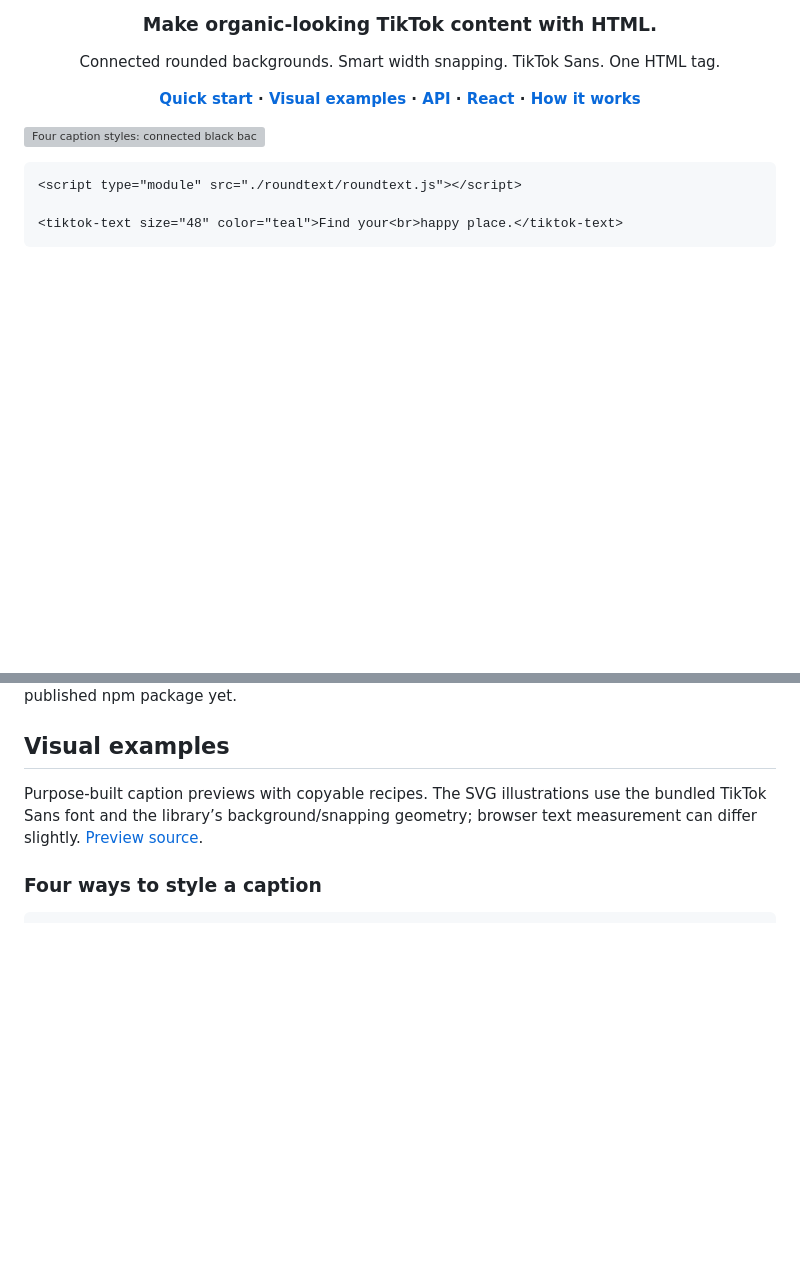
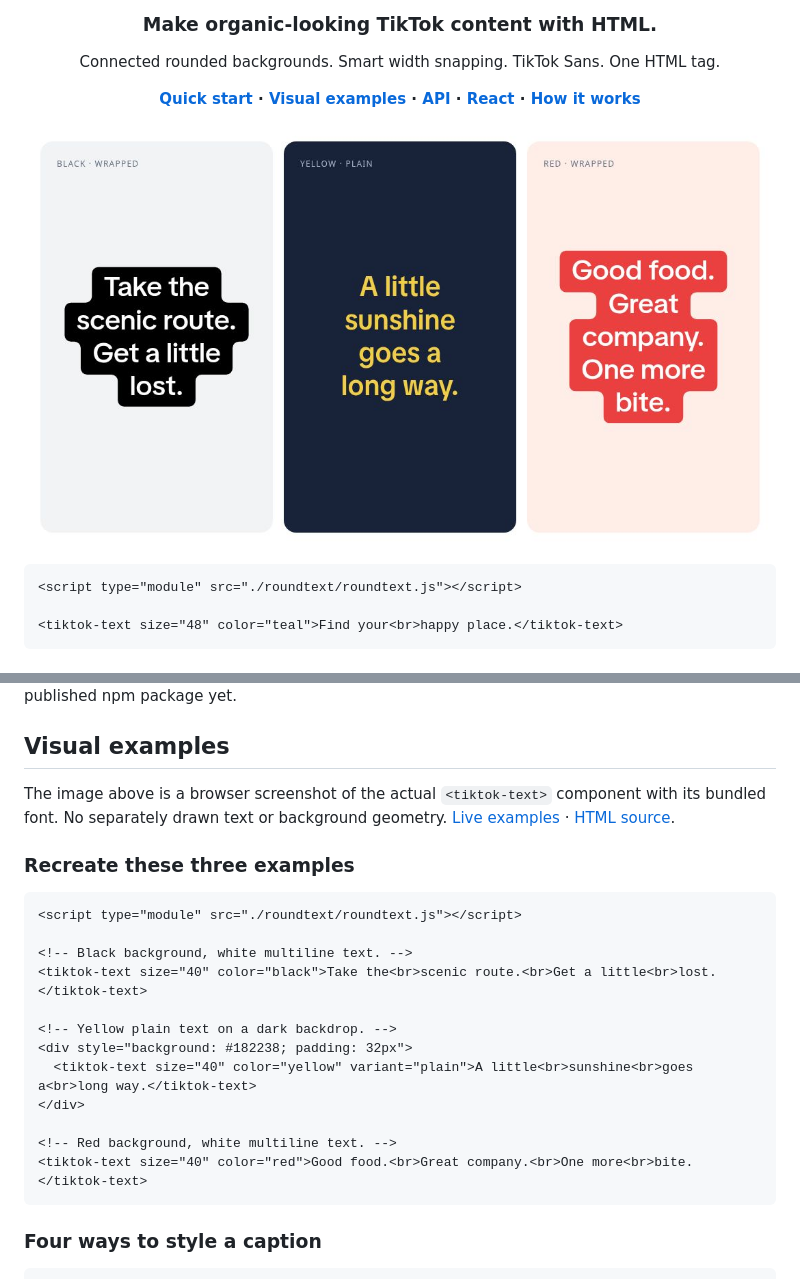
Before and after one commit to Amargol/tiktok-style-wrapped-text, a Markdown page: README.md, 2 parts joined by grey strips. Drawn GitHub-style; pictures changed too: docs/media/real-library-examples.jpg (added); blank space fills up the shorter version; grey boxes are pictures that could not be loaded.

Commit message:
Replace illustrative SVGs with actual browser-rendered library examples

````diff
--- a/README.md
+++ b/README.md
@@ -10,7 +10,7 @@ Connected rounded backgrounds. Smart width snapping. TikTok Sans. One HTML tag.
 
 </div>
 
-![Four caption styles: connected black background, orange outline, white hollow letters, and plain white text](docs/media/showcase.svg)
+![Real library output: black multiline wrapped text, yellow plain text, and red multiline wrapped text](docs/media/real-library-examples.jpg)
 
 
 ```html
@@ -142,7 +142,24 @@ These are integration recipes. Chrome HTML rendering has been verified; framewor
 
 ## Visual examples
 
-Purpose-built caption previews with copyable recipes. The SVG illustrations use the bundled TikTok Sans font and the library’s background/snapping geometry; browser text measurement can differ slightly. [Preview source](scripts/build-readme-art.py).
+The image above is a browser screenshot of the actual `<tiktok-text>` component with its bundled font. No separately drawn text or background geometry. [Live examples](https://amargol.github.io/tiktok-style-wrapped-text/readme-examples/) · [HTML source](dist/readme-examples/index.html).
+
+### Recreate these three examples
+
+```html
+<script type="module" src="./roundtext/roundtext.js"></script>
+
+<!-- Black background, white multiline text. -->
+<tiktok-text size="40" color="black">Take the<br>scenic route.<br>Get a little<br>lost.</tiktok-text>
+
+<!-- Yellow plain text on a dark backdrop. -->
+<div style="background: #182238; padding: 32px">
+  <tiktok-text size="40" color="yellow" variant="plain">A little<br>sunshine<br>goes a<br>long way.</tiktok-text>
+</div>
+
+<!-- Red background, white multiline text. -->
+<tiktok-text size="40" color="red">Good food.<br>Great company.<br>One more<br>bite.</tiktok-text>
+```
 
 ### Four ways to style a caption
 
````
Also changed, not shown: other parts of README.md (+0 -3 lines), 5 other files.
